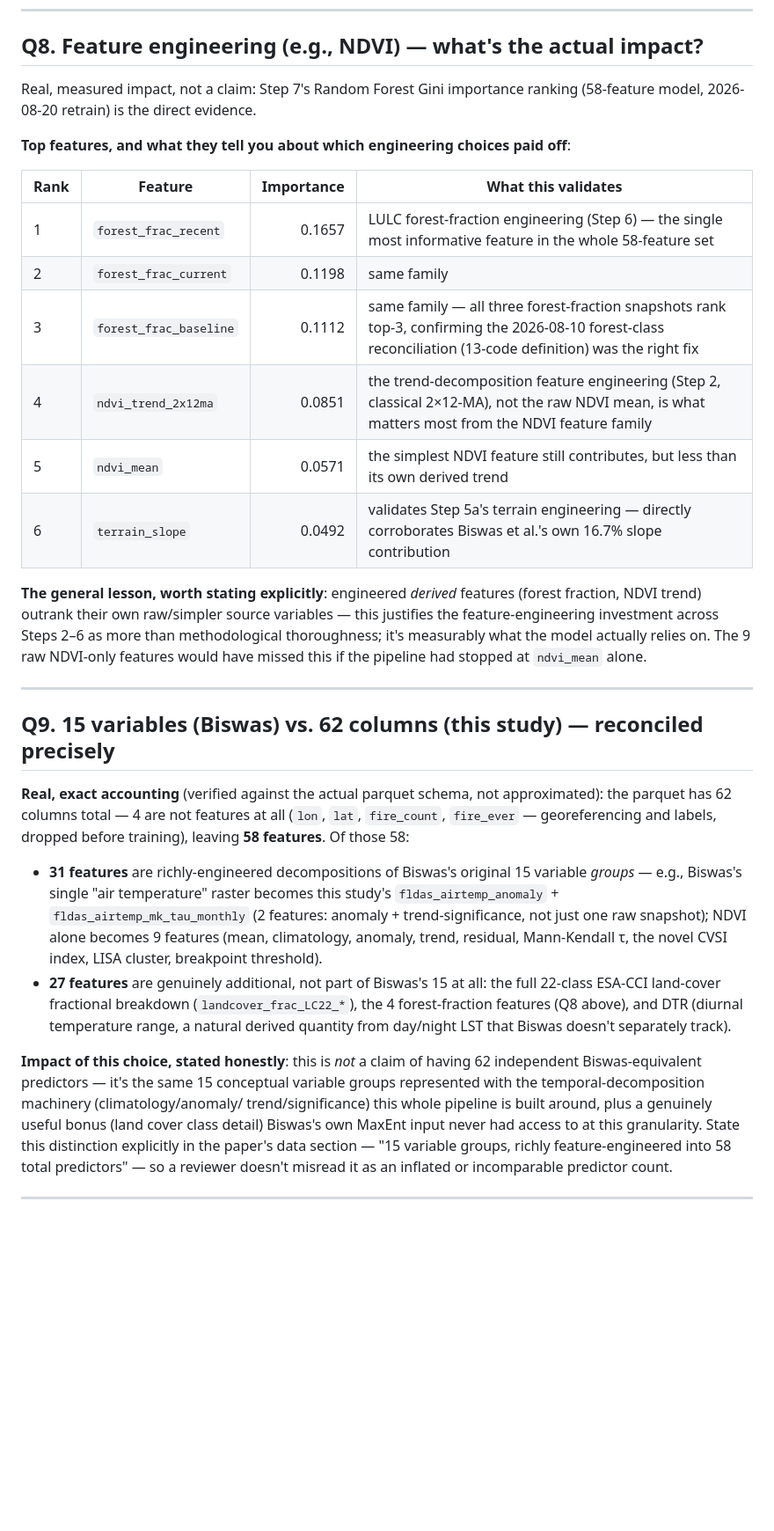
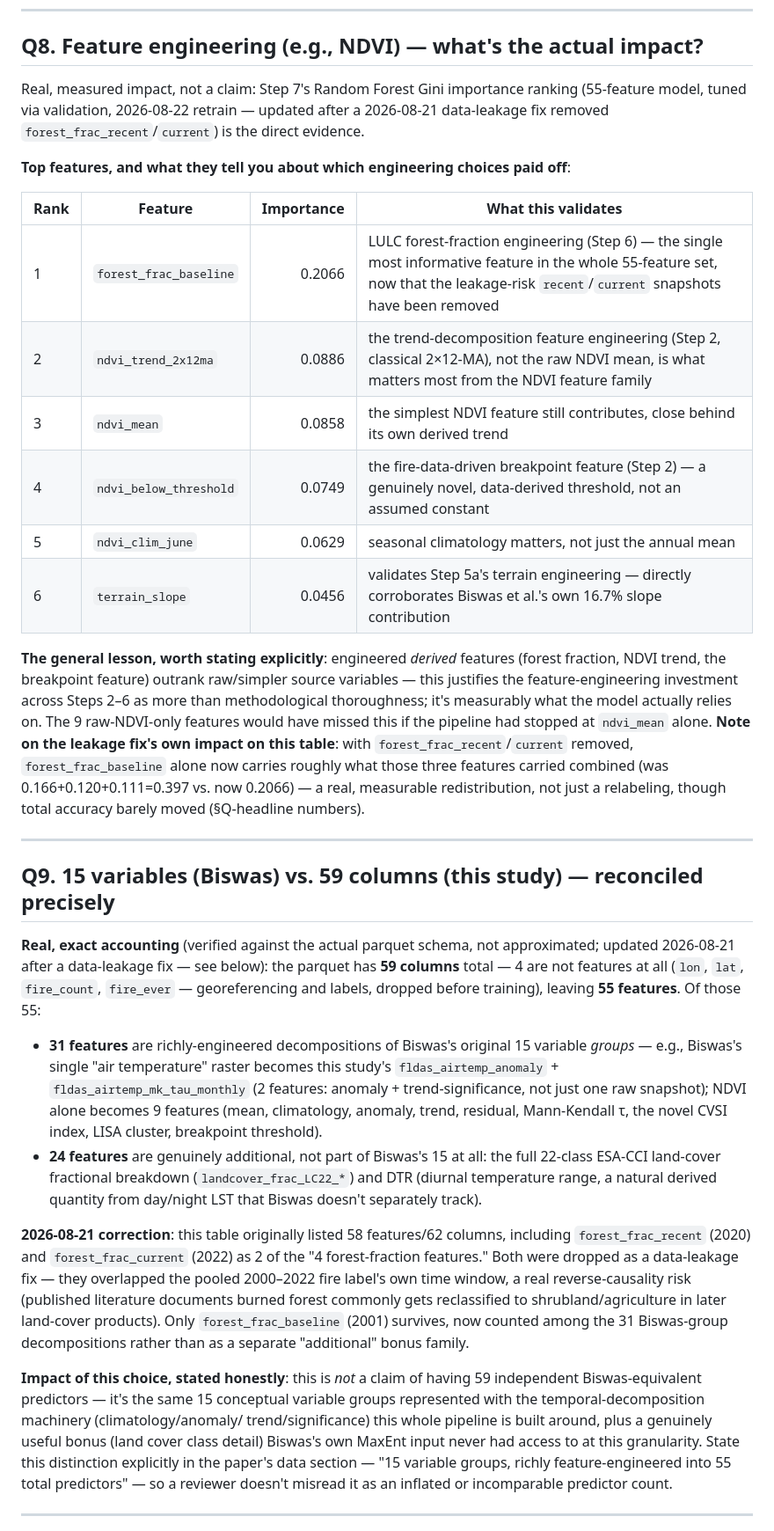
Before and after one commit to rawan230/Spatial_Mapping_INDIA-2000-2022-_, a Markdown page: CDR_PINN_Study_Clarifications_QA.md, the part around one of its changes. Shown at 88% size. Drawn GitHub-style; blank space fills up the shorter version.

Commit message:
Update QA doc: corrected feature counts and tuned RF importance ranking
Co-Authored-By: Claude Sonnet 5 <noreply@anthropic.com>

```diff
--- a/CDR_PINN_Study_Clarifications_QA.md
+++ b/CDR_PINN_Study_Clarifications_QA.md
@@ -244,34 +244,41 @@ lesson for the field, independent of who wins.
 ## Q8. Feature engineering (e.g., NDVI) — what's the actual impact?
 
 Real, measured impact, not a claim: Step 7's Random Forest Gini importance ranking
-(58-feature model, 2026-08-20 retrain) is the direct evidence.
+(55-feature model, tuned via validation, 2026-08-22 retrain — updated after a
+2026-08-21 data-leakage fix removed `forest_frac_recent`/`current`) is the direct
+evidence.
 
 **Top features, and what they tell you about which engineering choices paid off**:
 
 | Rank | Feature | Importance | What this validates |
 |---|---|---:|---|
-| 1 | `forest_frac_recent` | 0.1657 | LULC forest-fraction engineering (Step 6) — the single most informative feature in the whole 58-feature set |
-| 2 | `forest_frac_current` | 0.1198 | same family |
-| 3 | `forest_frac_baseline` | 0.1112 | same family — all three forest-fraction snapshots rank top-3, confirming the 2026-08-10 forest-class reconciliation (13-code definition) was the right fix |
-| 4 | `ndvi_trend_2x12ma` | 0.0851 | the trend-decomposition feature engineering (Step 2, classical 2×12-MA), not the raw NDVI mean, is what matters most from the NDVI feature family |
-| 5 | `ndvi_mean` | 0.0571 | the simplest NDVI feature still contributes, but less than its own derived trend |
-| 6 | `terrain_slope` | 0.0492 | validates Step 5a's terrain engineering — directly corroborates Biswas et al.'s own 16.7% slope contribution |
+| 1 | `forest_frac_baseline` | 0.2066 | LULC forest-fraction engineering (Step 6) — the single most informative feature in the whole 55-feature set, now that the leakage-risk `recent`/`current` snapshots have been removed |
+| 2 | `ndvi_trend_2x12ma` | 0.0886 | the trend-decomposition feature engineering (Step 2, classical 2×12-MA), not the raw NDVI mean, is what matters most from the NDVI feature family |
+| 3 | `ndvi_mean` | 0.0858 | the simplest NDVI feature still contributes, close behind its own derived trend |
+| 4 | `ndvi_below_threshold` | 0.0749 | the fire-data-driven breakpoint feature (Step 2) — a genuinely novel, data-derived threshold, not an assumed constant |
+| 5 | `ndvi_clim_june` | 0.0629 | seasonal climatology matters, not just the annual mean |
+| 6 | `terrain_slope` | 0.0456 | validates Step 5a's terrain engineering — directly corroborates Biswas et al.'s own 16.7% slope contribution |
 
 **The general lesson, worth stating explicitly**: engineered *derived* features
-(forest fraction, NDVI trend) outrank their own raw/simpler source variables — this
-justifies the feature-engineering investment across Steps 2–6 as more than
-methodological thoroughness; it's measurably what the model actually relies on. The
-9 raw NDVI-only features would have missed this if the pipeline had stopped at
-`ndvi_mean` alone.
+(forest fraction, NDVI trend, the breakpoint feature) outrank raw/simpler source
+variables — this justifies the feature-engineering investment across Steps 2–6 as
+more than methodological thoroughness; it's measurably what the model actually
+relies on. The 9 raw-NDVI-only features would have missed this if the pipeline had
+stopped at `ndvi_mean` alone. **Note on the leakage fix's own impact on this
+table**: with `forest_frac_recent`/`current` removed, `forest_frac_baseline` alone
+now carries roughly what those three features carried combined (was
+0.166+0.120+0.111=0.397 vs. now 0.2066) — a real, measurable redistribution, not
+just a relabeling, though total accuracy barely moved (§Q-headline numbers).
 
 ---
 
-## Q9. 15 variables (Biswas) vs. 62 columns (this study) — reconciled precisely
+## Q9. 15 variables (Biswas) vs. 59 columns (this study) — reconciled precisely
 
 **Real, exact accounting** (verified against the actual parquet schema, not
-approximated): the parquet has 62 columns total — 4 are not features at all
-(`lon`, `lat`, `fire_count`, `fire_ever` — georeferencing and labels, dropped before
-training), leaving **58 features**. Of those 58:
+approximated; updated 2026-08-21 after a data-leakage fix — see below): the parquet
+has **59 columns** total — 4 are not features at all (`lon`, `lat`, `fire_count`,
+`fire_ever` — georeferencing and labels, dropped before training), leaving **55
+features**. Of those 55:
 
 - **31 features** are richly-engineered decompositions of Biswas's original 15
   variable *groups* — e.g., Biswas's single "air temperature" raster becomes this
@@ -279,18 +286,27 @@ training), leaving **58 features**. Of those 58:
   anomaly + trend-significance, not just one raw snapshot); NDVI alone becomes 9
   features (mean, climatology, anomaly, trend, residual, Mann-Kendall τ, the novel
   CVSI index, LISA cluster, breakpoint threshold).
-- **27 features** are genuinely additional, not part of Biswas's 15 at all: the full
-  22-class ESA-CCI land-cover fractional breakdown (`landcover_frac_LC22_*`), the 4
-  forest-fraction features (Q8 above), and DTR (diurnal temperature range, a natural
-  derived quantity from day/night LST that Biswas doesn't separately track).
+- **24 features** are genuinely additional, not part of Biswas's 15 at all: the full
+  22-class ESA-CCI land-cover fractional breakdown (`landcover_frac_LC22_*`) and DTR
+  (diurnal temperature range, a natural derived quantity from day/night LST that
+  Biswas doesn't separately track).
 
-**Impact of this choice, stated honestly**: this is *not* a claim of having 62
+**2026-08-21 correction**: this table originally listed 58 features/62 columns,
+including `forest_frac_recent` (2020) and `forest_frac_current` (2022) as 2 of the
+"4 forest-fraction features." Both were dropped as a data-leakage fix — they
+overlapped the pooled 2000–2022 fire label's own time window, a real
+reverse-causality risk (published literature documents burned forest commonly gets
+reclassified to shrubland/agriculture in later land-cover products). Only
+`forest_frac_baseline` (2001) survives, now counted among the 31 Biswas-group
+decompositions rather than as a separate "additional" bonus family.
+
+**Impact of this choice, stated honestly**: this is *not* a claim of having 59
 independent Biswas-equivalent predictors — it's the same 15 conceptual variable
 groups represented with the temporal-decomposition machinery (climatology/anomaly/
 trend/significance) this whole pipeline is built around, plus a genuinely useful
 bonus (land cover class detail) Biswas's own MaxEnt input never had access to at
 this granularity. State this distinction explicitly in the paper's data section —
-"15 variable groups, richly feature-engineered into 58 total predictors" — so a
+"15 variable groups, richly feature-engineered into 55 total predictors" — so a
 reviewer doesn't misread it as an inflated or incomparable predictor count.
 
 ---
```
Also changed, not shown: other parts of CDR_PINN_Study_Clarifications_QA.md (+3 -2 lines).
